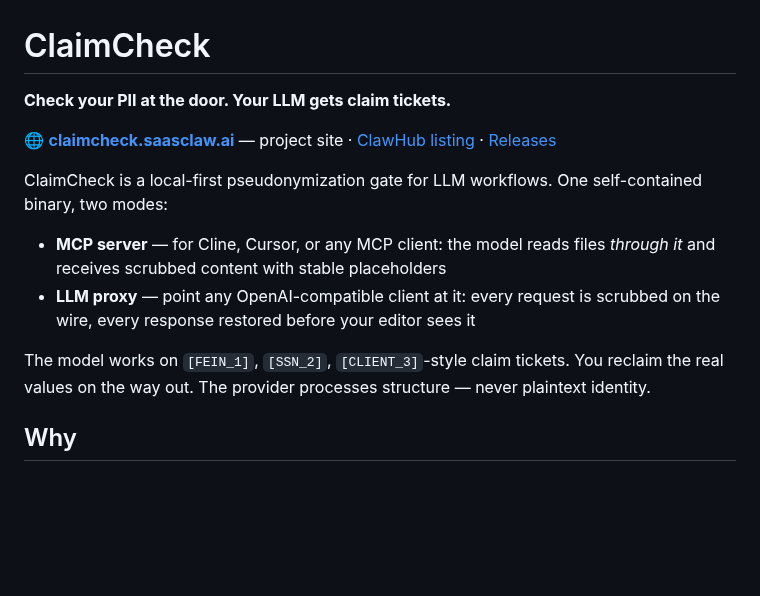
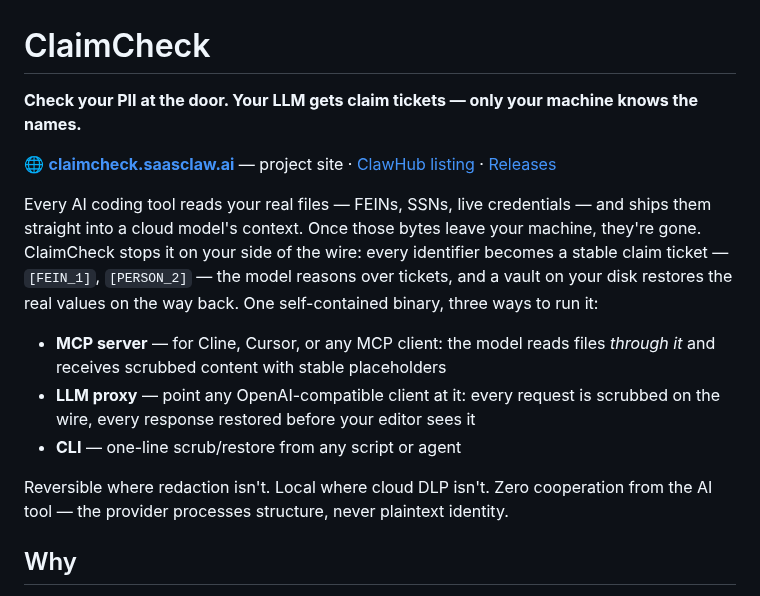
Before and after one commit to saasclawai-org/ClaimCheck, a Markdown page: README.md, the part around the change. GitHub-like rendering; blank space fills up the shorter version.

Commit message:
docs: elevator pitch worked into README intro — tagline close, problem-first lead, three-ways list

```diff
--- a/README.md
+++ b/README.md
@@ -1,19 +1,23 @@
 # ClaimCheck
 
-**Check your PII at the door. Your LLM gets claim tickets.**
+**Check your PII at the door. Your LLM gets claim tickets — only your machine knows the names.**
 
 🌐 **[claimcheck.saasclaw.ai](https://claimcheck.saasclaw.ai)** — project site · [ClawHub listing](https://clawhub.ai/normandmickey/skills/claimcheck) · [Releases](https://github.com/saasclawai-org/ClaimCheck/releases)
 
-ClaimCheck is a local-first pseudonymization gate for LLM workflows. One self-contained
-binary, two modes:
+Every AI coding tool reads your real files — FEINs, SSNs, live credentials — and ships them
+straight into a cloud model's context. Once those bytes leave your machine, they're gone.
+ClaimCheck stops it on your side of the wire: every identifier becomes a stable claim ticket —
+`[FEIN_1]`, `[PERSON_2]` — the model reasons over tickets, and a vault on your disk restores
+the real values on the way back. One self-contained binary, three ways to run it:
 
 - **MCP server** — for Cline, Cursor, or any MCP client: the model reads files *through it*
   and receives scrubbed content with stable placeholders
 - **LLM proxy** — point any OpenAI-compatible client at it: every request is scrubbed on the
   wire, every response restored before your editor sees it
+- **CLI** — one-line scrub/restore from any script or agent
 
-The model works on `[FEIN_1]`, `[SSN_2]`, `[CLIENT_3]`-style claim tickets. You reclaim the
-real values on the way out. The provider processes structure — never plaintext identity.
+Reversible where redaction isn't. Local where cloud DLP isn't. Zero cooperation from the AI
+tool — the provider processes structure, never plaintext identity.
 
 ## Why
 
```
